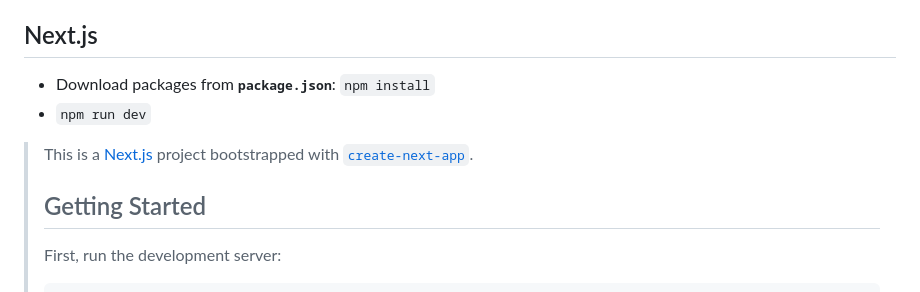
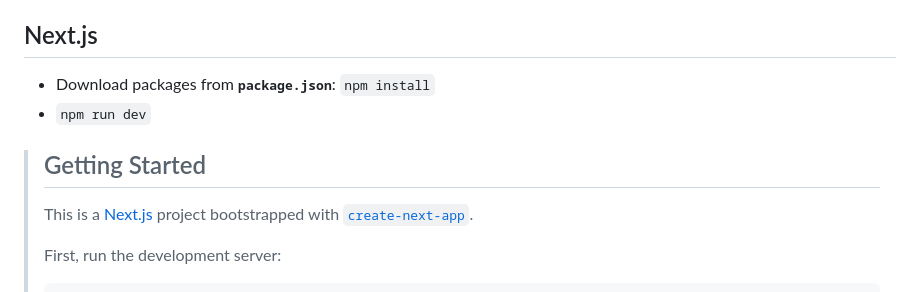
Before and after one commit to chihiroanihr/Web-Development-Practice, a Markdown page: README.md, the part around the change. GitHub-like rendering.

````diff
--- a/README.md
+++ b/README.md
@@ -100,9 +100,8 @@
 - Download packages from <samp>**package.json**</samp>: ```npm install```<br />
 - ```npm run dev```
 
+> ## Getting Started
 > This is a [Next.js](https://nextjs.org/) project bootstrapped with [`create-next-app`](https://github.com/vercel/next.js/tree/canary/packages/create-next-app).
->
-> ## Getting Started
 >
 > First, run the development server:
 >
````
